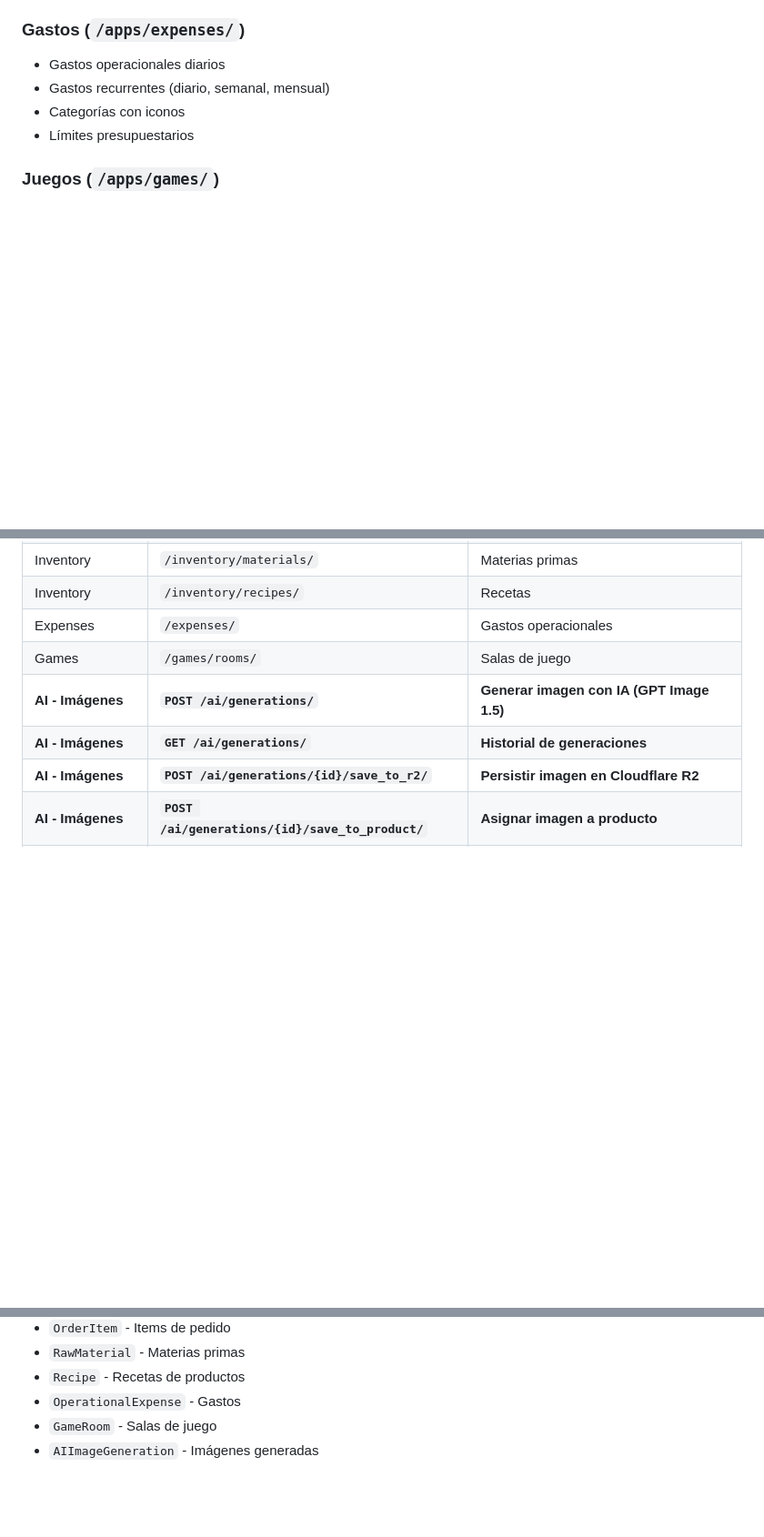
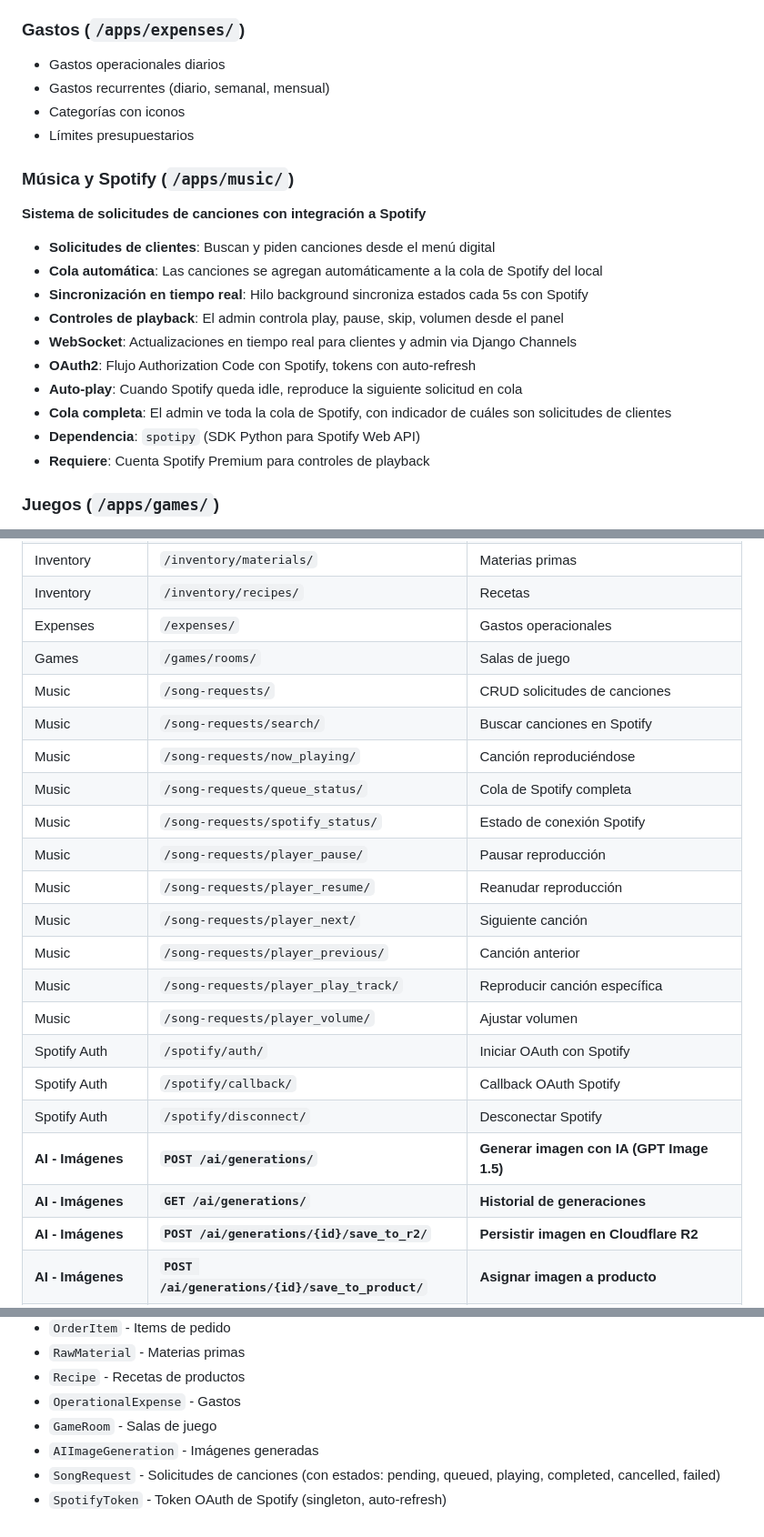
Before and after one commit to Jjat00/frostbyte-backend, a Markdown page: README.md, 3 parts joined by grey strips. Shown at 91% size. GitHub-like rendering; blank space fills up the shorter version.

Commit message:
docs: add Spotify integration to README
Add music module documentation including OAuth flow, playback controls,
real-time sync, API endpoints, WebSocket, environment variables, and
model descriptions.

```diff
--- a/README.md
+++ b/README.md
@@ -113,6 +114,19 @@ Frostbyte incluye múltiples capacidades de IA usando **OpenAI API**, distribuid
 - Categorías con iconos
 - Límites presupuestarios
 
+### Música y Spotify (`/apps/music/`)
+**Sistema de solicitudes de canciones con integración a Spotify**
+- **Solicitudes de clientes**: Buscan y piden canciones desde el menú digital
+- **Cola automática**: Las canciones se agregan automáticamente a la cola de Spotify del local
+- **Sincronización en tiempo real**: Hilo background sincroniza estados cada 5s con Spotify
+- **Controles de playback**: El admin controla play, pause, skip, volumen desde el panel
+- **WebSocket**: Actualizaciones en tiempo real para clientes y admin via Django Channels
+- **OAuth2**: Flujo Authorization Code con Spotify, tokens con auto-refresh
+- **Auto-play**: Cuando Spotify queda idle, reproduce la siguiente solicitud en cola
+- **Cola completa**: El admin ve toda la cola de Spotify, con indicador de cuáles son solicitudes de clientes
+- **Dependencia**: `spotipy` (SDK Python para Spotify Web API)
+- **Requiere**: Cuenta Spotify Premium para controles de playback
+
 ### Juegos (`/apps/games/`)
 - "Duelo Frostbyte" - Juego de reacción multijugador
 - WebSocket con Django Channels
@@ -174,6 +188,20 @@ Base URL: `http://localhost:8000/api/v1/`
 | Inventory | `/inventory/recipes/` | Recetas |
 | Expenses | `/expenses/` | Gastos operacionales |
 | Games | `/games/rooms/` | Salas de juego |
+| Music | `/song-requests/` | CRUD solicitudes de canciones |
+| Music | `/song-requests/search/` | Buscar canciones en Spotify |
+| Music | `/song-requests/now_playing/` | Canción reproduciéndose |
+| Music | `/song-requests/queue_status/` | Cola de Spotify completa |
+| Music | `/song-requests/spotify_status/` | Estado de conexión Spotify |
+| Music | `/song-requests/player_pause/` | Pausar reproducción |
+| Music | `/song-requests/player_resume/` | Reanudar reproducción |
+| Music | `/song-requests/player_next/` | Siguiente canción |
+| Music | `/song-requests/player_previous/` | Canción anterior |
+| Music | `/song-requests/player_play_track/` | Reproducir canción específica |
+| Music | `/song-requests/player_volume/` | Ajustar volumen |
+| Spotify Auth | `/spotify/auth/` | Iniciar OAuth con Spotify |
+| Spotify Auth | `/spotify/callback/` | Callback OAuth Spotify |
+| Spotify Auth | `/spotify/disconnect/` | Desconectar Spotify |
 | **AI - Imágenes** | **`POST /ai/generations/`** | **Generar imagen con IA (GPT Image 1.5)** |
 | **AI - Imágenes** | **`GET /ai/generations/`** | **Historial de generaciones** |
 | **AI - Imágenes** | **`POST /ai/generations/{id}/save_to_r2/`** | **Persistir imagen en Cloudflare R2** |
@@ -331,3 +364,5 @@ python manage.py test
 - `OperationalExpense` - Gastos
 - `GameRoom` - Salas de juego
 - `AIImageGeneration` - Imágenes generadas
+- `SongRequest` - Solicitudes de canciones (con estados: pending, queued, playing, completed, cancelled, failed)
+- `SpotifyToken` - Token OAuth de Spotify (singleton, auto-refresh)
```
Also changed, not shown: other parts of README.md (+6 -0 lines).
